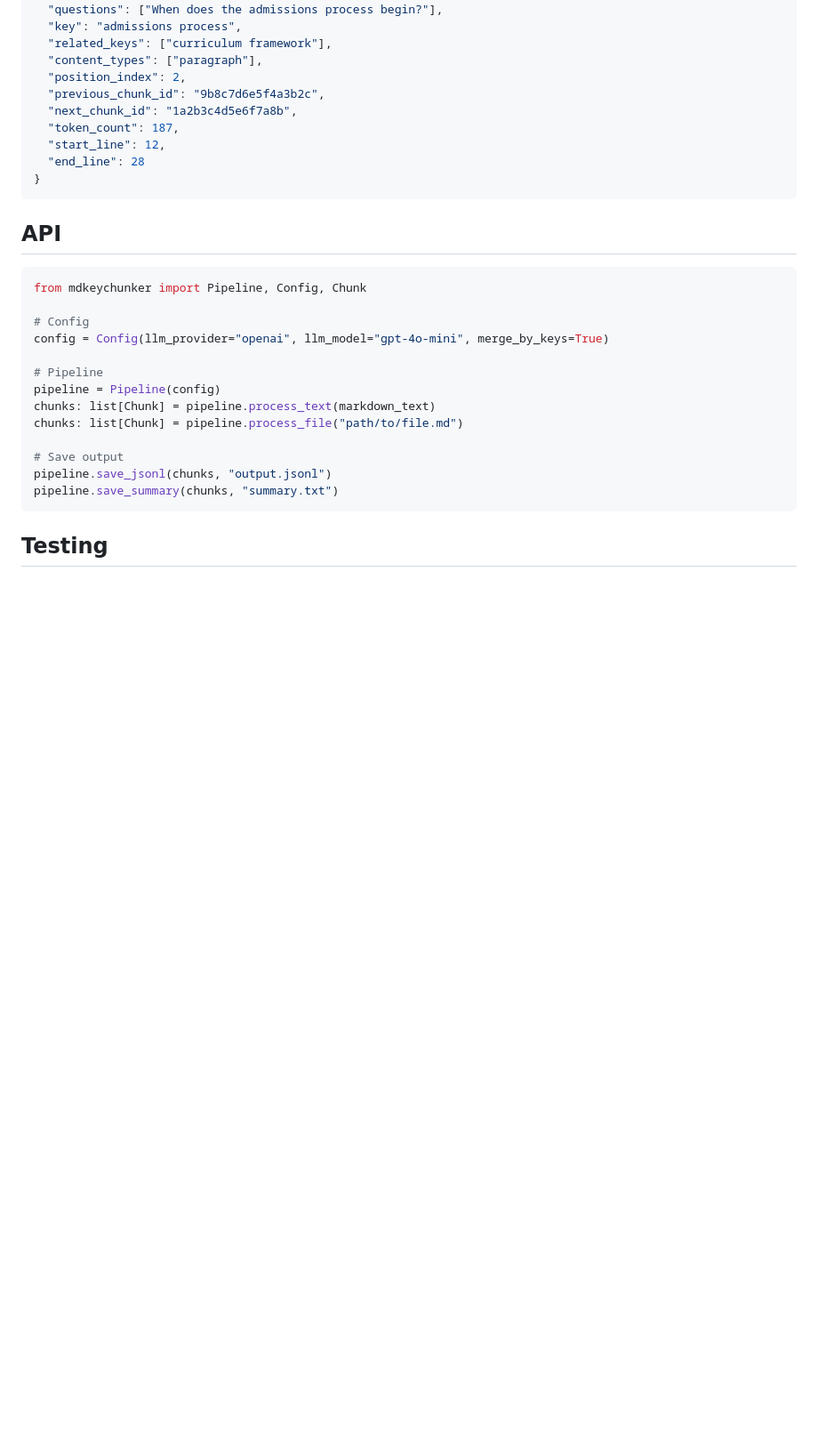
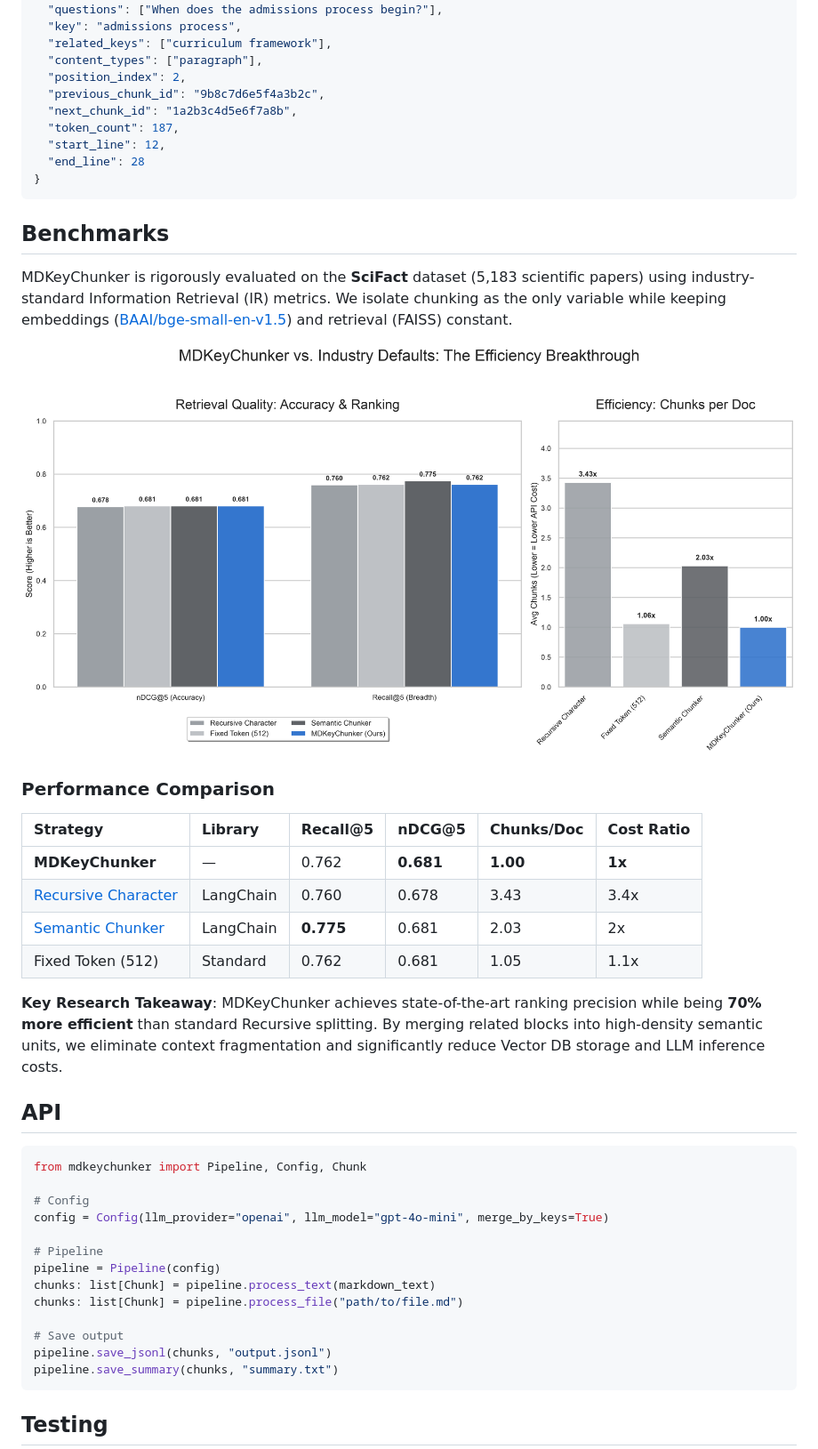
Before and after one commit to bhavik-mangla/MDKeyChunker, a Markdown page: README.md, the part around the change printed below. Shown: that part at 89% size. Rendered like a GitHub page; pictures changed too: figures/scifact_benchmark.png (added); blank space fills up the shorter version.

Commit message:
feat: publish publication-grade benchmark results and integrate spacy enrichment

````diff
--- a/README.md
+++ b/README.md
@@ -124,6 +128,23 @@ Markdown → Chunker → Enricher (1 LLM call/chunk) → Restructurer → Enrich
 }
 ```
 
+## Benchmarks
+
+MDKeyChunker is rigorously evaluated on the **SciFact** dataset (5,183 scientific papers) using industry-standard Information Retrieval (IR) metrics. We isolate chunking as the only variable while keeping embeddings ([BAAI/bge-small-en-v1.5](https://huggingface.co/BAAI/bge-small-en-v1.5)) and retrieval (FAISS) constant.
+
+![SciFact Benchmark Results](figures/scifact_benchmark.png)
+
+### Performance Comparison
+
+| Strategy | Library | Recall@5 | nDCG@5 | Chunks/Doc | Cost Ratio |
+| :--- | :--- | :--- | :--- | :--- | :--- |
+| **MDKeyChunker** | — | 0.762 | **0.681** | **1.00** | **1x** |
+| [Recursive Character](https://github.com/langchain-ai/langchain) | LangChain | 0.760 | 0.678 | 3.43 | 3.4x |
+| [Semantic Chunker](https://github.com/langchain-ai/langchain-experimental) | LangChain | **0.775** | 0.681 | 2.03 | 2x |
+| Fixed Token (512) | Standard | 0.762 | 0.681 | 1.05 | 1.1x |
+
+**Key Research Takeaway**: MDKeyChunker achieves state-of-the-art ranking precision while being **70% more efficient** than standard Recursive splitting. By merging related blocks into high-density semantic units, we eliminate context fragmentation and significantly reduce Vector DB storage and LLM inference costs.
+
 ## API
 
 ```python
````
Also changed, not shown: other parts of README.md (+7 -3 lines), 2 other files.
